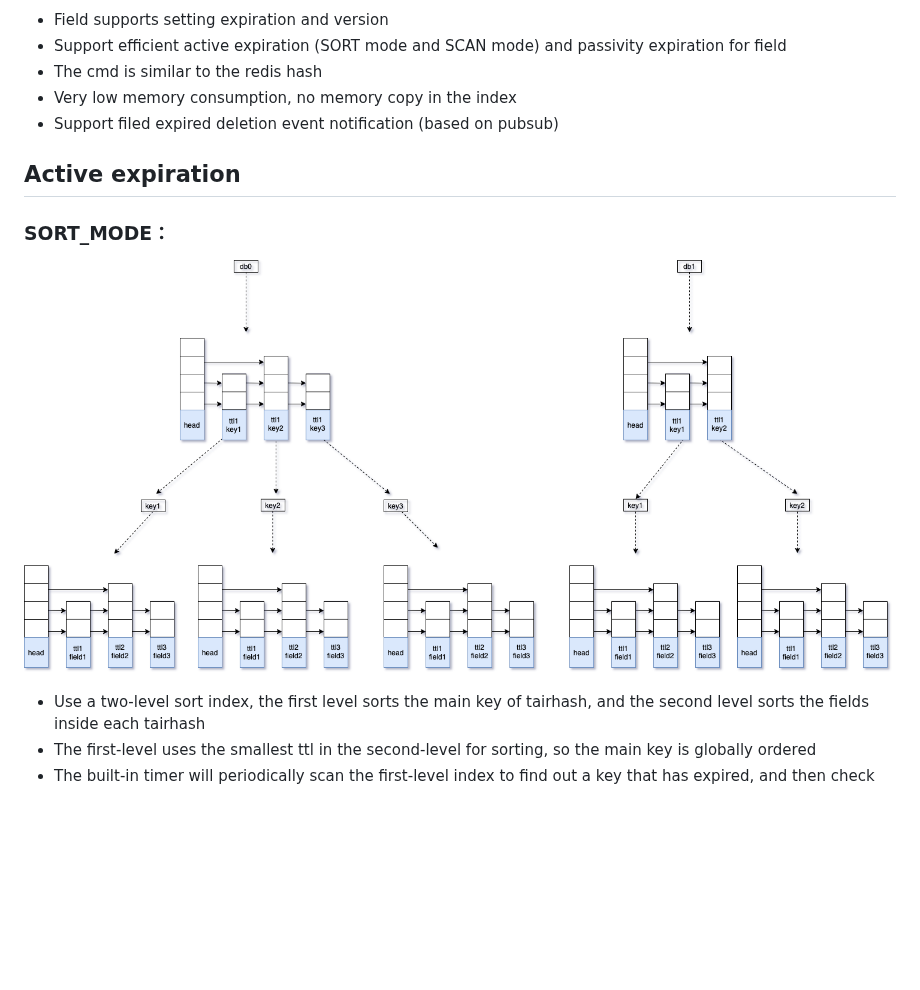
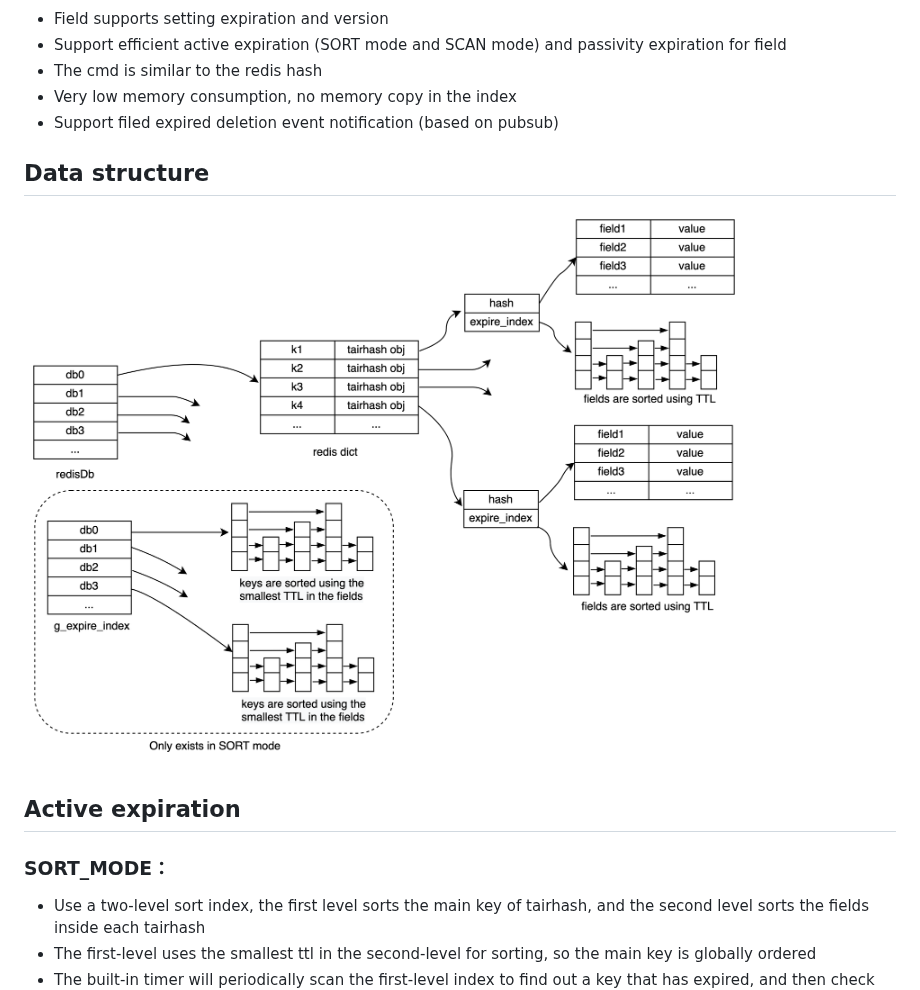
Before and after one commit to tair-opensource/TairHash, a Markdown page: README.md, the part around the change. GitHub-like rendering; pictures changed too: imgs/tairhash_index2.png (added); blank space fills up the shorter version.

```diff
--- a/README.md
+++ b/README.md
@@ -21,9 +21,10 @@
 - Very low memory consumption, no memory copy in the index
 - Support filed expired deletion event notification (based on pubsub)
 
+## Data structure
+![avatar](imgs/tairhash_index2.png)
 ## Active expiration
 ### SORT_MODE：
-![avatar](imgs/tairhash_index.png)
 - Use a two-level sort index, the first level sorts the main key of tairhash, and the second level sorts the fields inside each tairhash
 - The first-level uses the smallest ttl in the second-level for sorting, so the main key is globally ordered
 - The built-in timer will periodically scan the first-level index to find out a key that has expired, and then check the secondary index of these keys to eliminate the expired fields. This is the active expire
```
Also changed, not shown: README-CN.md (+3 -0 lines).
